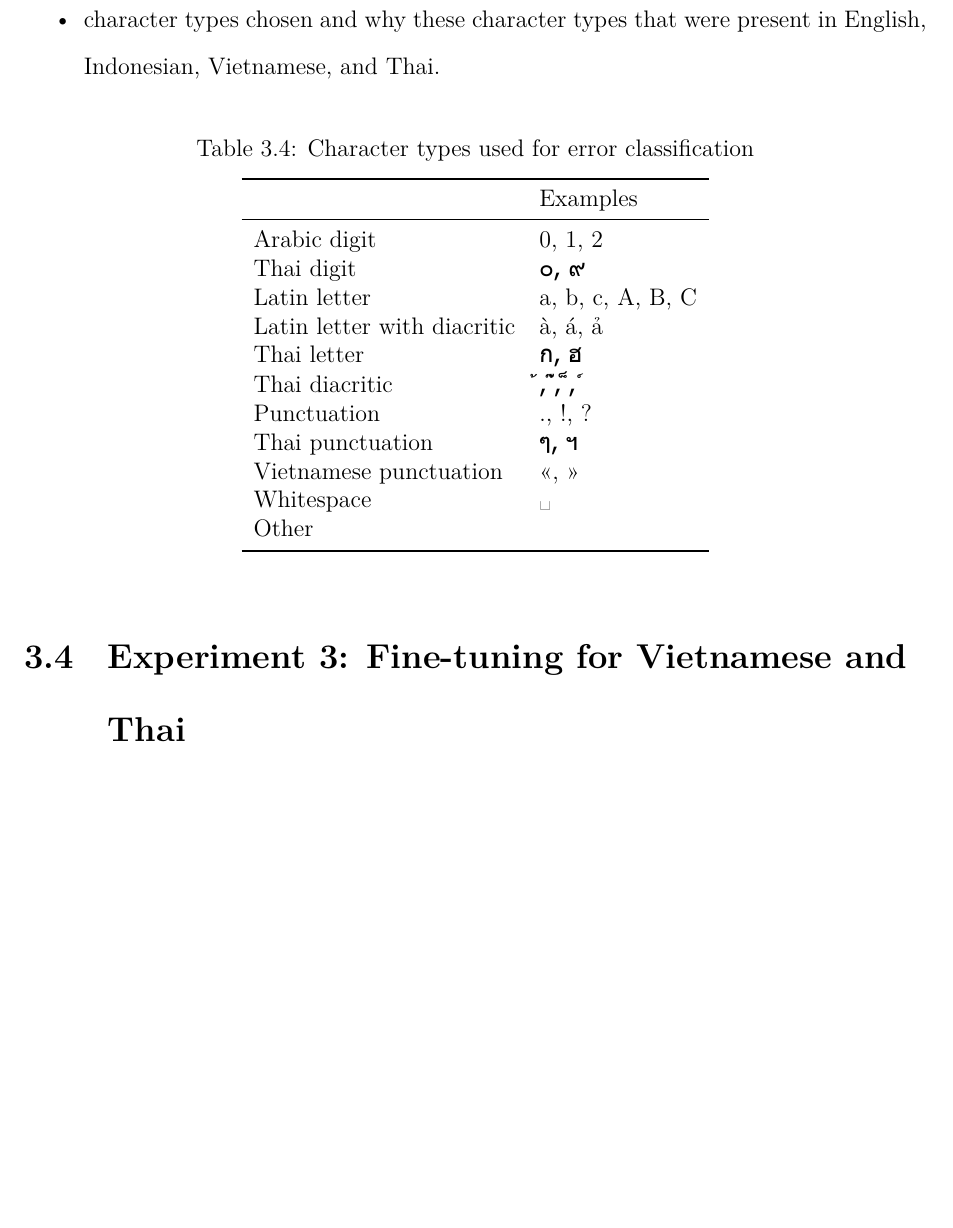
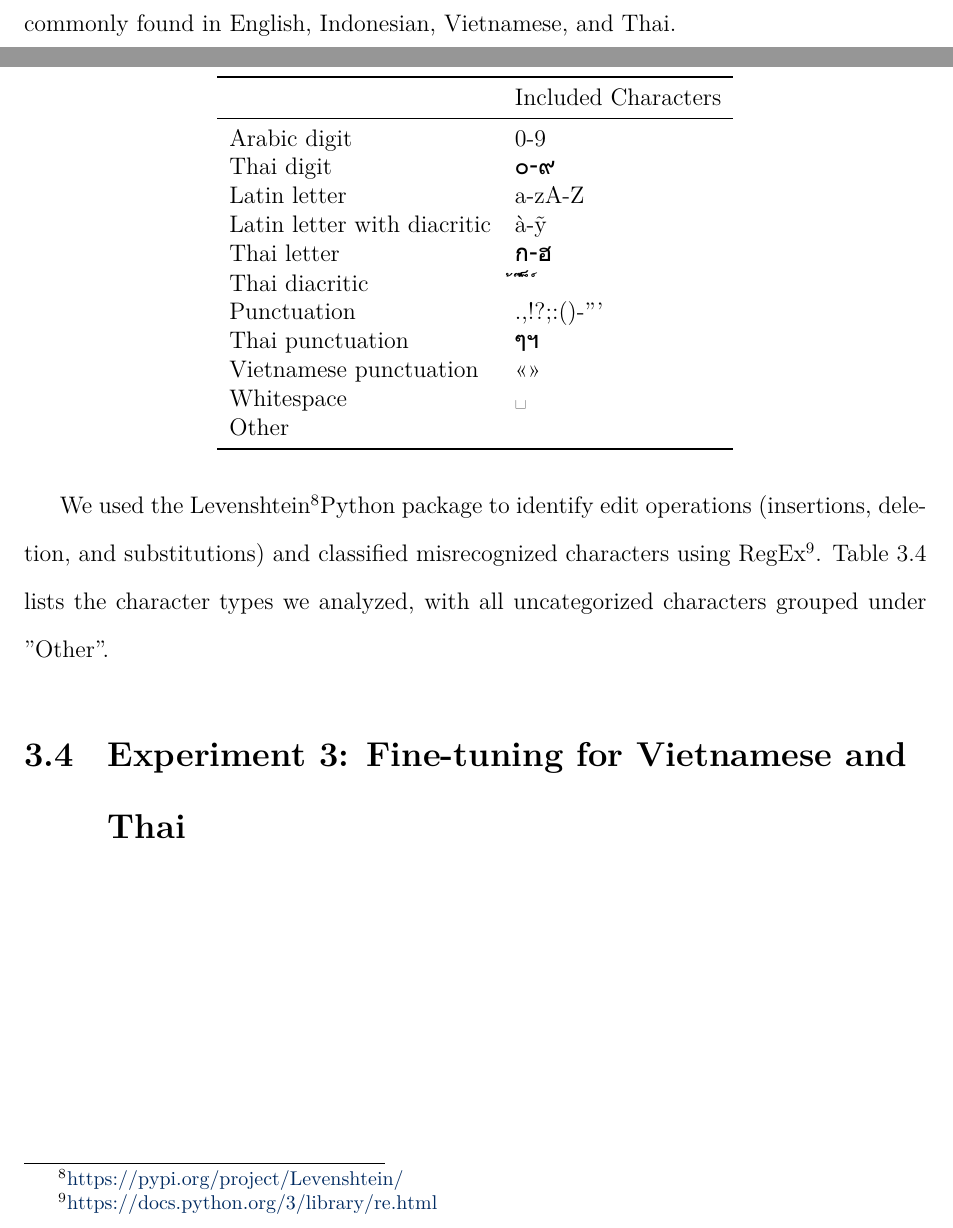
Before and after one commit to jasonqiu212/ocr-benchmarking-on-sea-languages, a LaTeX thesis (docs/final-report/final-report.tex): part of page 26 of 39 before the commit and two parts of pages 25 and 26 of 39 after it, the two joined at a grey line, cut at the place of the change, the shorter picture padded with empty space. The pictures show the PDF file docs/final-report/final-report.pdf that the author committed with the source.

Commit message:
docs: add error classification by character type

```diff
--- a/docs/final-report/final-report.tex
+++ b/docs/final-report/final-report.tex
@@ -383,12 +383,7 @@ After generating the five separate datasets, we ran the OCR tools and evaluated
 \subsection{Error Classification by Character Type}
 
 Another area of interest in Experiment 2 was the effect of unique script characteristics, such as diacritics and punctuation, on OCR accuracy (RQ2).
-Using OCR results from the control dataset without noise, we categorized misclassifications by character types. Table \ref{table:character-types} lists the character types we checked for.
-
-\begin{itemize}
-    \item Algorithm: Edit distance
-    \item character types chosen and why these character types that were present in English, Indonesian, Vietnamese, and Thai.
-\end{itemize}
+Using OCR results from the control dataset without noise, we categorized misclassifications by 11 character types commonly found in English, Indonesian, Vietnamese, and Thai.
 
 \begin{table}[ht]
     \centering
@@ -396,22 +391,25 @@ Using OCR results from the control dataset without noise, we categorized misclas
     \label{table:character-types}
     \begin{tabular}{ll}
         \toprule
-        & Examples\\
+        & Included Characters\\
         \midrule
-        Arabic digit & 0, 1, 2\\
-        Thai digit & {\fontspec{Tahoma} ๐, ๙}\\
-        Latin letter & a, b, c, A, B, C\\
-        Latin letter with diacritic& à, á, ả\\
-        Thai letter& {\fontspec{Tahoma} ก, ฮ}\\
-        Thai diacritic& {\fontspec{Tahoma}  ้, ๊๋, ็, ์}\\
-        Punctuation& ., !, ?\\
-        Thai punctuation& {\fontspec{Tahoma} ๆ, ฯ}\\
-        Vietnamese punctuation& «, »\\
+        Arabic digit & 0-9\\
+        Thai digit & {\fontspec{Tahoma} ๐-๙}\\
+        Latin letter & a-zA-Z\\
+        Latin letter with diacritic& à-ỹ\\
+        Thai letter& {\fontspec{Tahoma} ก-ฮ}\\
+        Thai diacritic& {\fontspec{Tahoma}  ้ ๊๋ ็ ์}\\
+        Punctuation& .,!?;:()-"'\\
+        Thai punctuation& {\fontspec{Tahoma} ๆฯ}\\
+        Vietnamese punctuation& «»\\
         Whitespace& \textvisiblespace\\
         Other& \\
         \bottomrule
     \end{tabular}
 \end{table}
+
+We used the Levenshtein\footnote{\url{https://pypi.org/project/Levenshtein/}}Python package to identify edit operations (insertions, deletion, and substitutions) and classified misrecognized characters using RegEx\footnote{\url{https://docs.python.org/3/library/re.html}}.
+Table \ref{table:character-types} lists the character types we analyzed, with all uncategorized characters grouped under "Other".
 
 \section{Experiment 3: Fine-tuning for Vietnamese and Thai} \label{section:experiment-3}
 
```
Also changed, not shown: docs/final-report/final-report.pdf.
